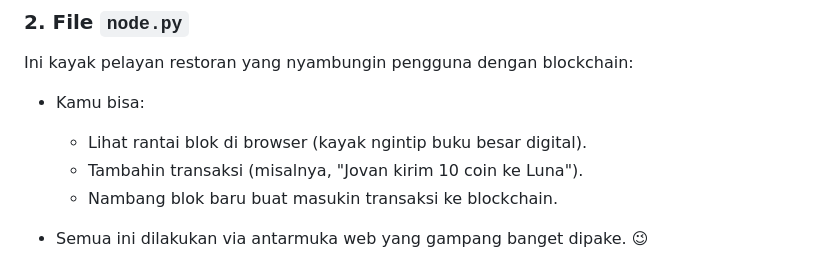
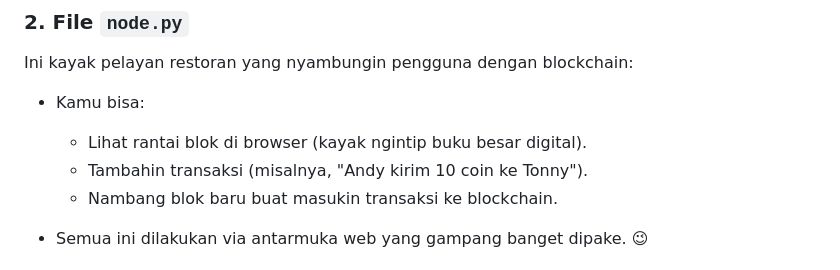
Before and after one commit to fidataufiq/CodeMixHub, a Markdown page: crypto_mining_project/README.md, the part around the change. Drawn GitHub-style.

```diff
--- a/crypto_mining_project/README.md
+++ b/crypto_mining_project/README.md
@@ -45,7 +45,7 @@ Ini kayak pelayan restoran yang nyambungin pengguna dengan blockchain:
 - Kamu bisa:
 
   - Lihat rantai blok di browser (kayak ngintip buku besar digital).
-  - Tambahin transaksi (misalnya, "Jovan kirim 10 coin ke Luna").
+  - Tambahin transaksi (misalnya, "Andy kirim 10 coin ke Tonny").
   - Nambang blok baru buat masukin transaksi ke blockchain.
 
 - Semua ini dilakukan via antarmuka web yang gampang banget dipake. 😉
```
